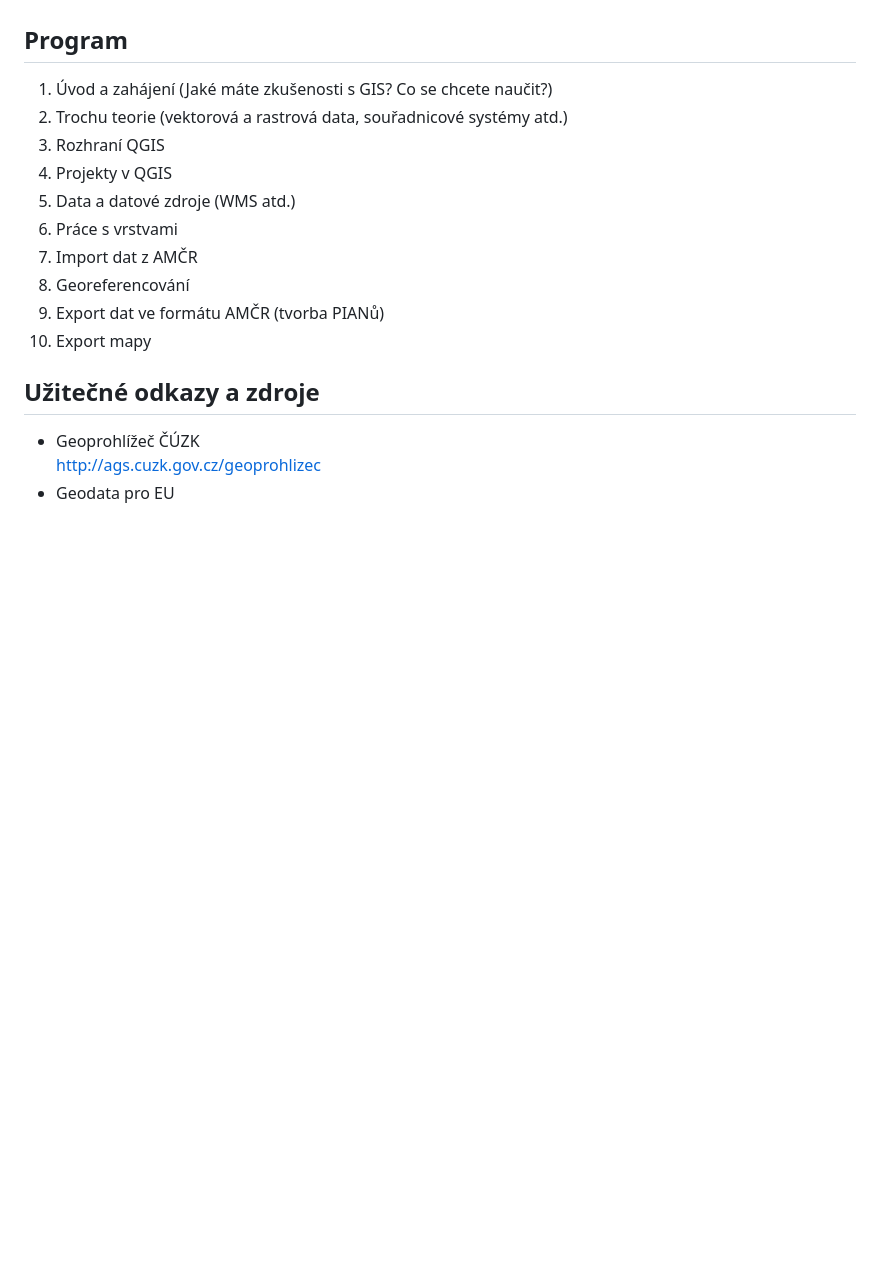
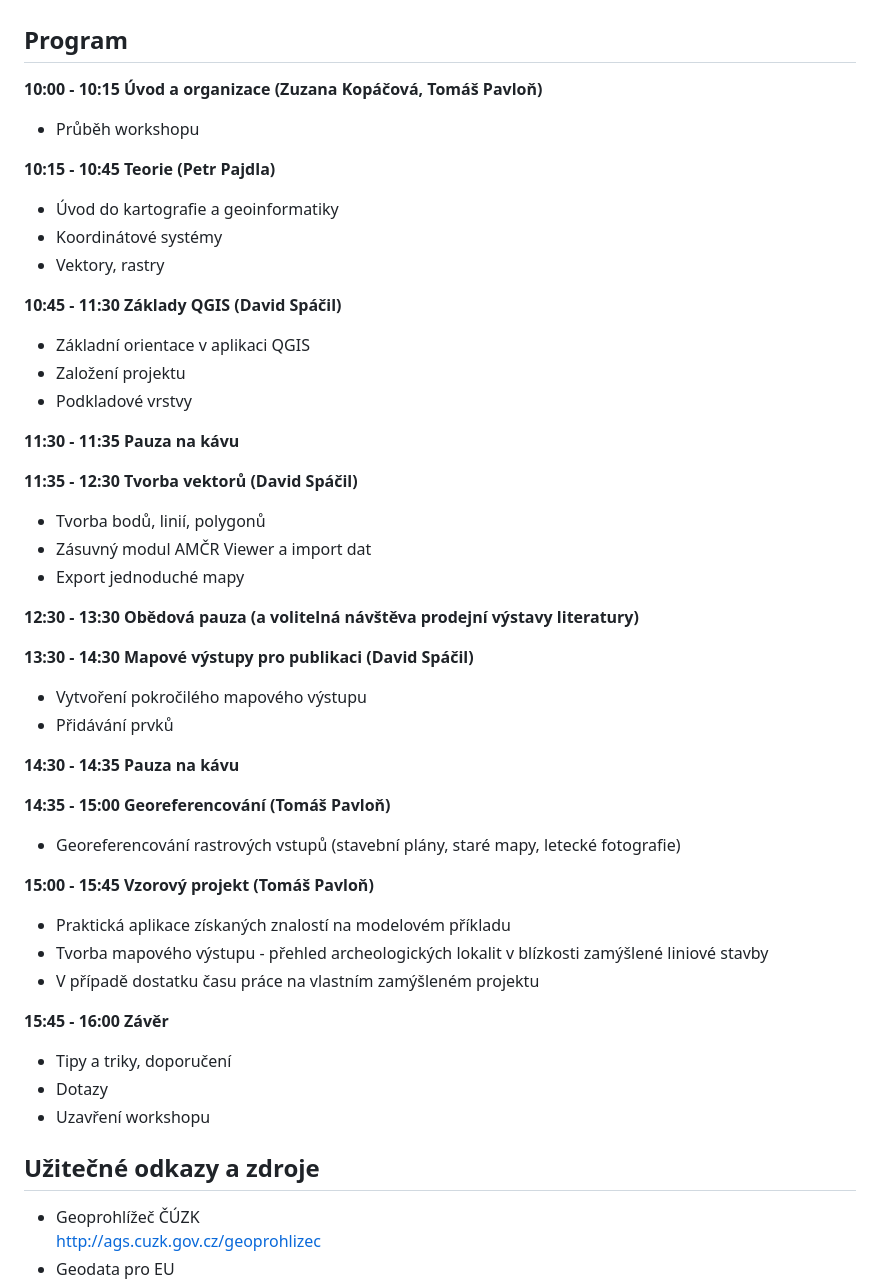
Before and after one commit to arubrno/qgis-workshop, a Markdown page: README.md, the part around the change. GitHub-like rendering; blank space fills up the shorter version.

```diff
--- a/README.md
+++ b/README.md
@@ -13,16 +13,55 @@ Materiály k workshopu QGIS.
 
 ## Program
 
-1. Úvod a zahájení (Jaké máte zkušenosti s GIS? Co se chcete naučit?)
-2. Trochu teorie (vektorová a rastrová data, souřadnicové systémy atd.)
-3. Rozhraní QGIS
-4. Projekty v QGIS
-5. Data a datové zdroje (WMS atd.)
-6. Práce s vrstvami
-7. Import dat z AMČR
-8. Georeferencování
-9. Export dat ve formátu AMČR (tvorba PIANů)
-10. Export mapy
+**10:00 \- 10:15 Úvod a organizace (Zuzana Kopáčová, Tomáš Pavloň)**
+
+- Průběh workshopu
+
+
+**10:15 \- 10:45 Teorie (Petr Pajdla)**
+
+- Úvod do kartografie a geoinformatiky
+- Koordinátové systémy
+- Vektory, rastry
+
+**10:45 \- 11:30 Základy QGIS (David Spáčil)**
+
+- Základní orientace v aplikaci QGIS
+- Založení projektu
+- Podkladové vrstvy
+
+**11:30 \- 11:35 Pauza na kávu**
+
+**11:35 \- 12:30 Tvorba vektorů (David Spáčil)**
+
+- Tvorba bodů, linií, polygonů
+- Zásuvný modul AMČR Viewer a import dat
+- Export jednoduché mapy
+
+**12:30 \- 13:30 Obědová pauza (a volitelná návštěva prodejní výstavy literatury)**
+
+**13:30 \- 14:30 Mapové výstupy pro publikaci (David Spáčil)**
+
+- Vytvoření pokročilého mapového výstupu
+- Přidávání prvků
+
+**14:30 \- 14:35 Pauza na kávu**
+
+**14:35 \- 15:00 Georeferencování (Tomáš Pavloň)**
+
+- Georeferencování rastrových vstupů (stavební plány, staré mapy, letecké fotografie)
+
+**15:00 \- 15:45 Vzorový projekt (Tomáš Pavloň)**
+
+- Praktická aplikace získaných znalostí na modelovém příkladu
+- Tvorba mapového výstupu \- přehled archeologických lokalit v blízkosti zamýšlené liniové stavby
+- V případě dostatku času práce na vlastním zamýšleném projektu
+
+**15:45 \- 16:00 Závěr**
+
+- Tipy a triky, doporučení
+- Dotazy
+- Uzavření workshopu
 
 ## Užitečné odkazy a zdroje
 - Geoprohlížeč ČÚZK
```
